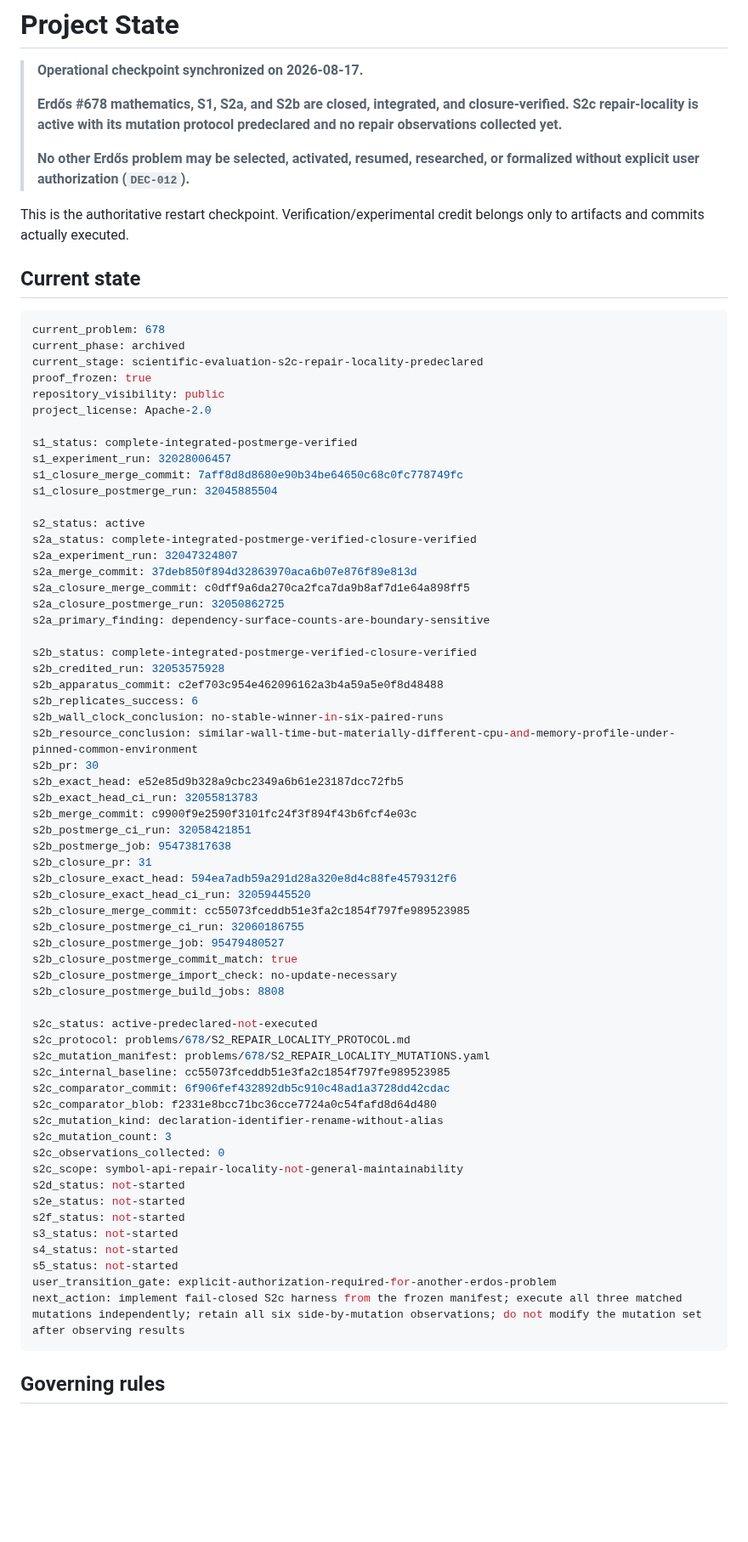
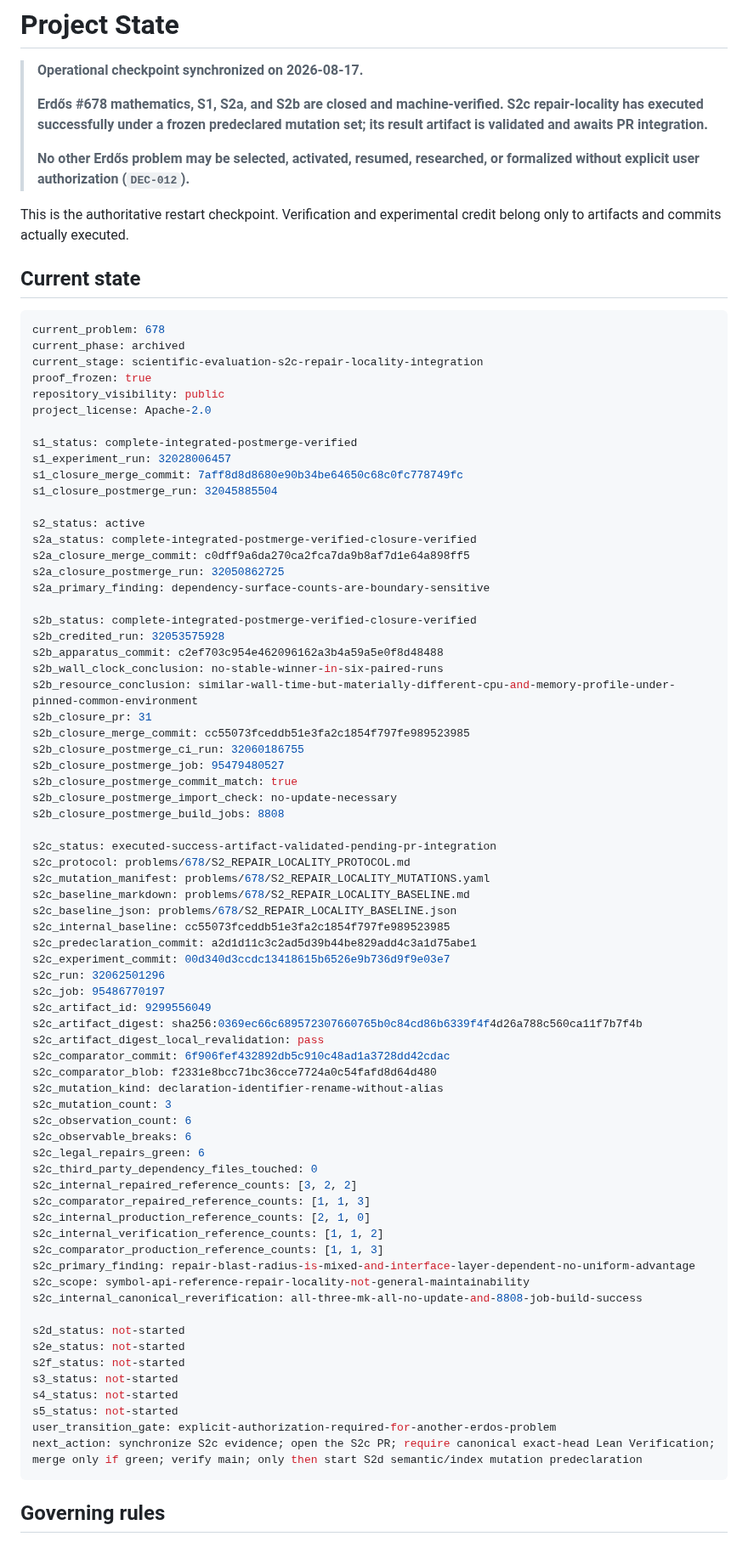
Before and after one commit to scientifica007/Erdos_Solving, a Markdown page: PROJECT_STATE.md, the part around one of its changes. Shown at 85% size. Drawn GitHub-style; blank space fills up the shorter version.

Commit message:
Record validated S2c repair-locality result

````diff
--- a/PROJECT_STATE.md
+++ b/PROJECT_STATE.md
@@ -2,18 +2,18 @@
 
 > **Operational checkpoint synchronized on 2026-08-17.**
 >
-> **Erdős #678 mathematics, S1, S2a, and S2b are closed, integrated, and closure-verified. S2c repair-locality is active with its mutation protocol predeclared and no repair observations collected yet.**
+> **Erdős #678 mathematics, S1, S2a, and S2b are closed and machine-verified. S2c repair-locality has executed successfully under a frozen predeclared mutation set; its result artifact is validated and awaits PR integration.**
 >
 > **No other Erdős problem may be selected, activated, resumed, researched, or formalized without explicit user authorization (`DEC-012`).**
 
-This is the authoritative restart checkpoint. Verification/experimental credit belongs only to artifacts and commits actually executed.
+This is the authoritative restart checkpoint. Verification and experimental credit belong only to artifacts and commits actually executed.
 
 ## Current state
 
 ```yaml
 current_problem: 678
 current_phase: archived
-current_stage: scientific-evaluation-s2c-repair-locality-predeclared
+current_stage: scientific-evaluation-s2c-repair-locality-integration
 proof_frozen: true
 repository_visibility: public
 project_license: Apache-2.0
@@ -25,8 +25,6 @@ s1_closure_postmerge_run: 32045885504
 
 s2_status: active
 s2a_status: complete-integrated-postmerge-verified-closure-verified
-s2a_experiment_run: 32047324807
-s2a_merge_commit: 37deb850f894d32863970aca6b07e876f89e813d
 s2a_closure_merge_commit: c0dff9a6da270ca2fca7da9b8af7d1e64a898ff5
 s2a_closure_postmerge_run: 32050862725
 s2a_primary_finding: dependency-surface-counts-are-boundary-sensitive
@@ -34,18 +32,9 @@ s2a_primary_finding: dependency-surface-counts-are-boundary-sensitive
 s2b_status: complete-integrated-postmerge-verified-closure-verified
 s2b_credited_run: 32053575928
 s2b_apparatus_commit: c2ef703c954e462096162a3b4a59a5e0f8d48488
-s2b_replicates_success: 6
 s2b_wall_clock_conclusion: no-stable-winner-in-six-paired-runs
 s2b_resource_conclusion: similar-wall-time-but-materially-different-cpu-and-memory-profile-under-pinned-common-environment
-s2b_pr: 30
-s2b_exact_head: e52e85d9b328a9cbc2349a6b61e23187dcc72fb5
-s2b_exact_head_ci_run: 32055813783
-s2b_merge_commit: c9900f9e2590f3101fc24f3f894f43b6fcf4e03c
-s2b_postmerge_ci_run: 32058421851
-s2b_postmerge_job: 95473817638
 s2b_closure_pr: 31
-s2b_closure_exact_head: 594ea7adb59a291d28a320e8d4c88fe4579312f6
-s2b_closure_exact_head_ci_run: 32059445520
 s2b_closure_merge_commit: cc55073fceddb51e3fa2c1854f797fe989523985
 s2b_closure_postmerge_ci_run: 32060186755
 s2b_closure_postmerge_job: 95479480527
@@ -53,16 +42,36 @@ s2b_closure_postmerge_commit_match: true
 s2b_closure_postmerge_import_check: no-update-necessary
 s2b_closure_postmerge_build_jobs: 8808
 
-s2c_status: active-predeclared-not-executed
+s2c_status: executed-success-artifact-validated-pending-pr-integration
 s2c_protocol: problems/678/S2_REPAIR_LOCALITY_PROTOCOL.md
 s2c_mutation_manifest: problems/678/S2_REPAIR_LOCALITY_MUTATIONS.yaml
+s2c_baseline_markdown: problems/678/S2_REPAIR_LOCALITY_BASELINE.md
+s2c_baseline_json: problems/678/S2_REPAIR_LOCALITY_BASELINE.json
 s2c_internal_baseline: cc55073fceddb51e3fa2c1854f797fe989523985
+s2c_predeclaration_commit: a2d1d11c3c2ad5d39b44be829add4c3a1d75abe1
+s2c_experiment_commit: 00d340d3ccdc13418615b6526e9b736d9f9e03e7
+s2c_run: 32062501296
+s2c_job: 95486770197
+s2c_artifact_id: 9299556049
+s2c_artifact_digest: sha256:0369ec66c689572307660765b0c84cd86b6339f4f4d26a788c560ca11f7b7f4b
+s2c_artifact_digest_local_revalidation: pass
 s2c_comparator_commit: 6f906fef432892db5c910c48ad1a3728dd42cdac
 s2c_comparator_blob: f2331e8bcc71bc36cce7724a0c54fafd8d64d480
 s2c_mutation_kind: declaration-identifier-rename-without-alias
 s2c_mutation_count: 3
-s2c_observations_collected: 0
-s2c_scope: symbol-api-repair-locality-not-general-maintainability
+s2c_observation_count: 6
+s2c_observable_breaks: 6
+s2c_legal_repairs_green: 6
+s2c_third_party_dependency_files_touched: 0
+s2c_internal_repaired_reference_counts: [3, 2, 2]
+s2c_comparator_repaired_reference_counts: [1, 1, 3]
+s2c_internal_production_reference_counts: [2, 1, 0]
+s2c_internal_verification_reference_counts: [1, 1, 2]
+s2c_comparator_production_reference_counts: [1, 1, 3]
+s2c_primary_finding: repair-blast-radius-is-mixed-and-interface-layer-dependent-no-uniform-advantage
+s2c_scope: symbol-api-reference-repair-locality-not-general-maintainability
+s2c_internal_canonical_reverification: all-three-mk-all-no-update-and-8808-job-build-success
+
 s2d_status: not-started
 s2e_status: not-started
 s2f_status: not-started
@@ -70,7 +79,7 @@ s3_status: not-started
 s4_status: not-started
 s5_status: not-started
 user_transition_gate: explicit-authorization-required-for-another-erdos-problem
-next_action: implement fail-closed S2c harness from the frozen manifest; execute all three matched mutations independently; retain all six side-by-mutation observations; do not modify the mutation set after observing results
+next_action: synchronize S2c evidence; open the S2c PR; require canonical exact-head Lean Verification; merge only if green; verify main; only then start S2d semantic/index mutation predeclaration
 ```
 
 ## Governing rules
````
Also changed, not shown: other parts of PROJECT_STATE.md (+20 -15 lines).
